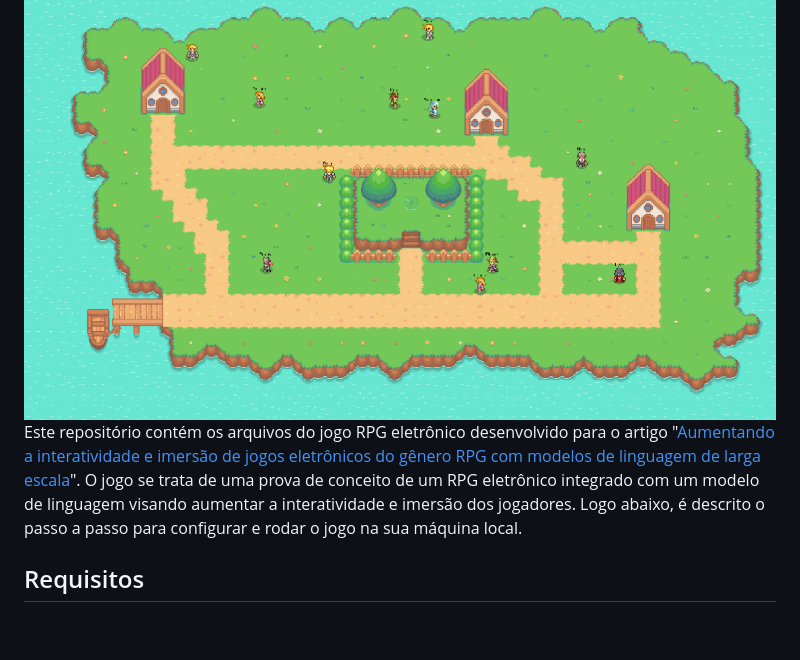
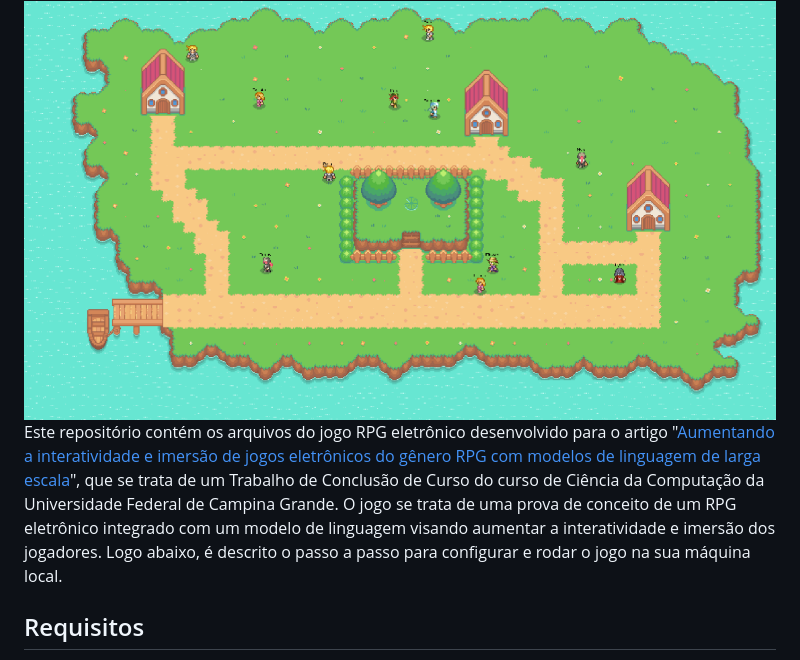
Before and after one commit to marcossilvaxx/dinamic-rpg, a Markdown page: README.md, the part around the change. Drawn GitHub-style; blank space fills up the shorter version.

```diff
--- a/README.md
+++ b/README.md
@@ -2,7 +2,7 @@
 
 <img src="docs/game.png" alt="Game screenshot" style="width: 100%">
 
-Este repositório contém os arquivos do jogo RPG eletrônico desenvolvido para o artigo "[Aumentando a interatividade e imersão de jogos eletrônicos do gênero RPG com modelos de linguagem de larga escala](https://drive.google.com/file/d/132QPNaj88PNbER_lAMox8-WD4rPueuEo/view?usp=sharing)". O jogo se trata de uma prova de conceito de um RPG eletrônico integrado com um modelo de linguagem visando aumentar a interatividade e imersão dos jogadores. Logo abaixo, é descrito o passo a passo para configurar e rodar o jogo na sua máquina local.
+Este repositório contém os arquivos do jogo RPG eletrônico desenvolvido para o artigo "[Aumentando a interatividade e imersão de jogos eletrônicos do gênero RPG com modelos de linguagem de larga escala](https://drive.google.com/file/d/132QPNaj88PNbER_lAMox8-WD4rPueuEo/view?usp=sharing)", que se trata de um Trabalho de Conclusão de Curso do curso de Ciência da Computação da Universidade Federal de Campina Grande. O jogo se trata de uma prova de conceito de um RPG eletrônico integrado com um modelo de linguagem visando aumentar a interatividade e imersão dos jogadores. Logo abaixo, é descrito o passo a passo para configurar e rodar o jogo na sua máquina local.
 
 ## Requisitos
 
```
